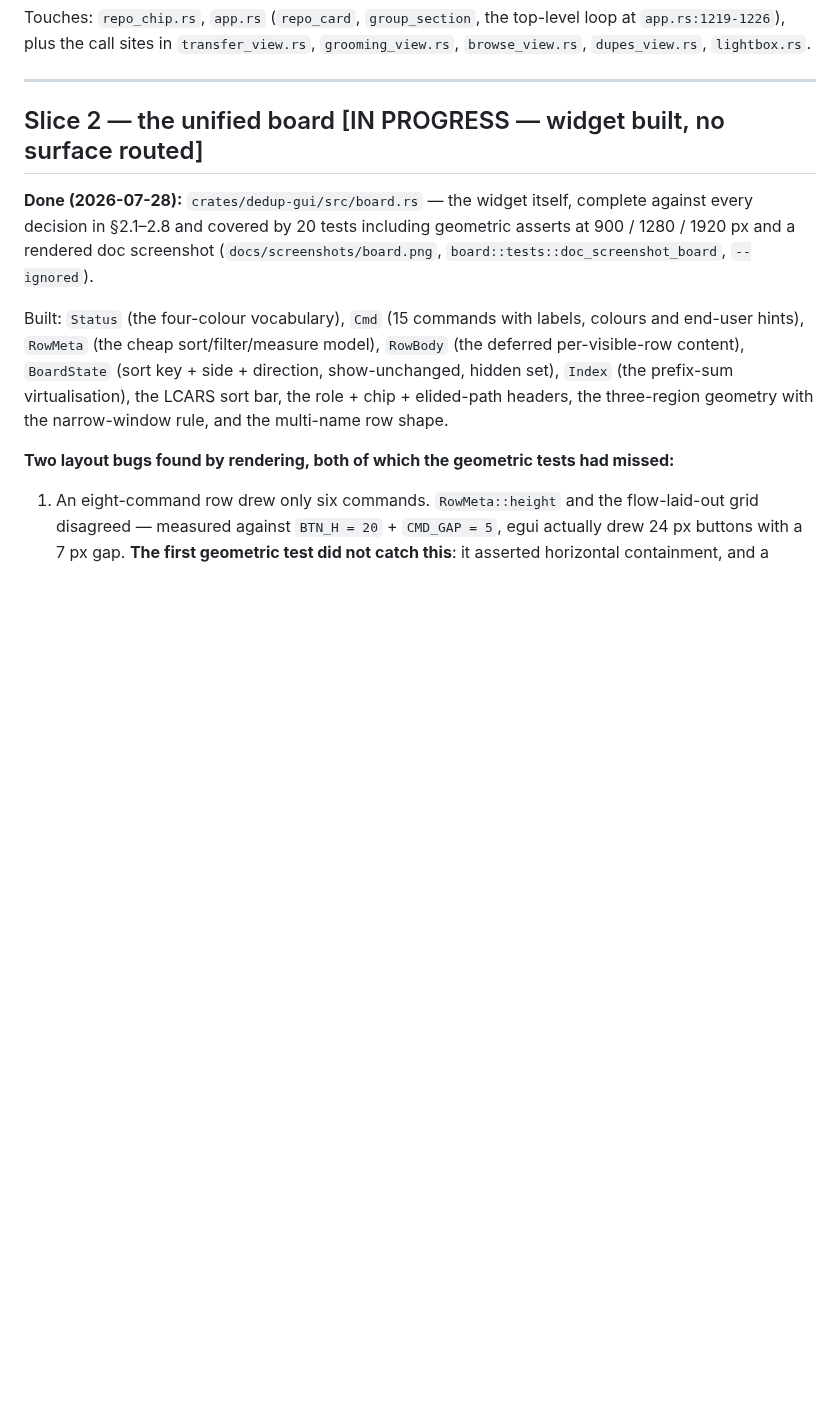
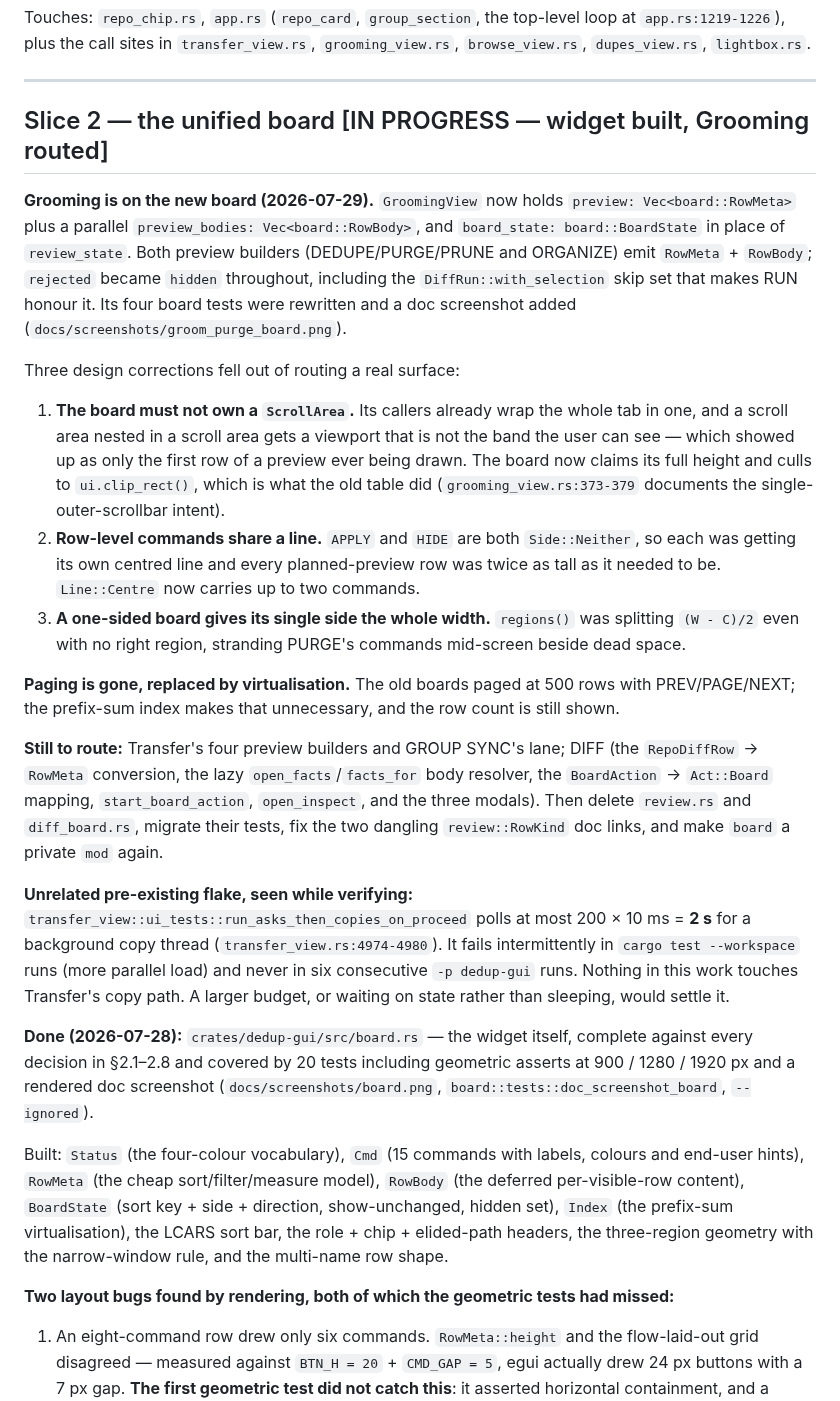
Before and after one commit to paxel/dedup-rs, a Markdown page: .scratch/unified-board/spec.md, the part around the change. Drawn GitHub-style; blank space fills up the shorter version.

Commit message:
Add new board to grooming

```diff
--- a/.scratch/unified-board/spec.md
+++ b/.scratch/unified-board/spec.md
@@ -160,7 +160,45 @@ Touches: `repo_chip.rs`, `app.rs` (`repo_card`, `group_section`, the top-level l
 
 ---
 
-## Slice 2 — the unified board  [IN PROGRESS — widget built, no surface routed]
+## Slice 2 — the unified board  [IN PROGRESS — widget built, Grooming routed]
+
+**Grooming is on the new board (2026-07-29).** `GroomingView` now holds `preview:
+Vec<board::RowMeta>` plus a parallel `preview_bodies: Vec<board::RowBody>`, and
+`board_state: board::BoardState` in place of `review_state`. Both preview builders
+(DEDUPE/PURGE/PRUNE and ORGANIZE) emit `RowMeta` + `RowBody`; `rejected` became `hidden`
+throughout, including the `DiffRun::with_selection` skip set that makes RUN honour it. Its four
+board tests were rewritten and a doc screenshot added
+(`docs/screenshots/groom_purge_board.png`).
+
+Three design corrections fell out of routing a real surface:
+
+1. **The board must not own a `ScrollArea`.** Its callers already wrap the whole tab in one, and
+   a scroll area nested in a scroll area gets a viewport that is not the band the user can see —
+   which showed up as only the first row of a preview ever being drawn. The board now claims its
+   full height and culls to `ui.clip_rect()`, which is what the old table did
+   (`grooming_view.rs:373-379` documents the single-outer-scrollbar intent).
+2. **Row-level commands share a line.** `APPLY` and `HIDE` are both `Side::Neither`, so each was
+   getting its own centred line and every planned-preview row was twice as tall as it needed to
+   be. `Line::Centre` now carries up to two commands.
+3. **A one-sided board gives its single side the whole width.** `regions()` was splitting
+   `(W - C)/2` even with no right region, stranding PURGE's commands mid-screen beside dead
+   space.
+
+**Paging is gone, replaced by virtualisation.** The old boards paged at 500 rows with
+PREV/PAGE/NEXT; the prefix-sum index makes that unnecessary, and the row count is still shown.
+
+**Still to route:** Transfer's four preview builders and GROUP SYNC's lane; DIFF (the
+`RepoDiffRow` → `RowMeta` conversion, the lazy `open_facts`/`facts_for` body resolver, the
+`BoardAction` → `Act::Board` mapping, `start_board_action`, `open_inspect`, and the three
+modals). Then delete `review.rs` and `diff_board.rs`, migrate their tests, fix the two dangling
+`review::RowKind` doc links, and make `board` a private `mod` again.
+
+**Unrelated pre-existing flake, seen while verifying:**
+`transfer_view::ui_tests::run_asks_then_copies_on_proceed` polls at most 200 × 10 ms = **2 s**
+for a background copy thread (`transfer_view.rs:4974-4980`). It fails intermittently in
+`cargo test --workspace` runs (more parallel load) and never in six consecutive `-p dedup-gui`
+runs. Nothing in this work touches Transfer's copy path. A larger budget, or waiting on state
+rather than sleeping, would settle it.
 
 **Done (2026-07-28):** `crates/dedup-gui/src/board.rs` — the widget itself, complete against
 every decision in §2.1–2.8 and covered by 20 tests including geometric asserts at 900 / 1280 /
```
Also changed, not shown: CHANGELOG.md (+10 -0 lines), docs/gui/index.md (+22 -0 lines), docs/screenshots/groom_purge_board.png (added), 2 other files.
